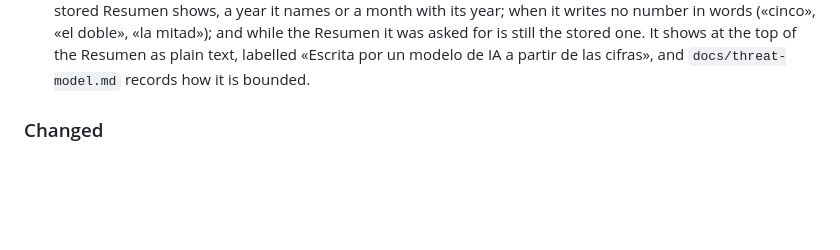
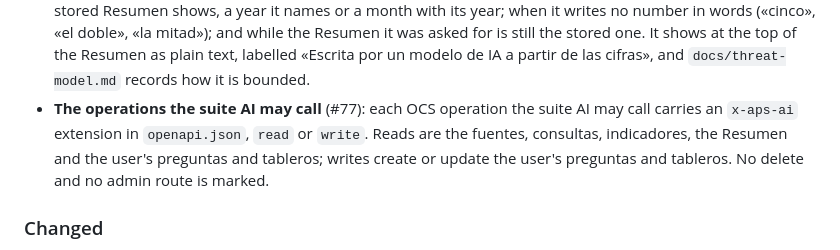
Before and after one commit to APS-Conecta/estadistica, a Markdown page: CHANGELOG.md, the part around the change. Drawn GitHub-style; blank space fills up the shorter version.

Commit message:
docs(changelog): the AI markings in 0.3.0
v0.3.0 was never published (its signing failed), so the tag moves to a
commit that includes #77; the changelog names it.

Co-Authored-By: Claude Opus 5.5 <noreply@anthropic.com>

```diff
--- a/CHANGELOG.md
+++ b/CHANGELOG.md
@@ -62,6 +62,10 @@ The Resumen (spec #41): Estadística opens on the establishment's Metas Sanitari
   «el doble», «la mitad»); and while the Resumen it was asked for is still the stored one. It shows at the top of
   the Resumen as plain text, labelled «Escrita por un modelo de IA a partir de las cifras», and
   `docs/threat-model.md` records how it is bounded.
+- **The operations the suite AI may call** (#77): each OCS operation the suite AI may call carries an
+  `x-aps-ai` extension in `openapi.json`, `read` or `write`. Reads are the fuentes, consultas, indicadores, the
+  Resumen and the user's preguntas and tableros; writes create or update the user's preguntas and tableros. No
+  delete and no admin route is marked.
 
 ### Changed
 
```
